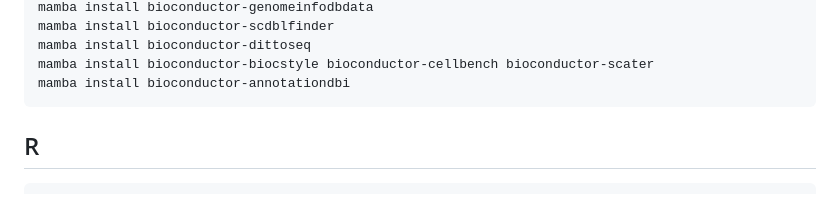
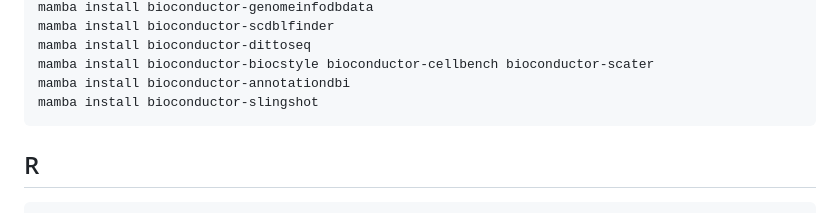
Before and after one commit to resabut/BoneMarrow_MScProject, a Markdown page: conda_env.md, the part around the change. Rendered like a GitHub page.

Commit message:
Adds intrusctions to install slingshot

````diff
--- a/conda_env.md
+++ b/conda_env.md
@@ -177,6 +177,7 @@ mamba install bioconductor-scdblfinder
 mamba install bioconductor-dittoseq
 mamba install bioconductor-biocstyle bioconductor-cellbench bioconductor-scater
 mamba install bioconductor-annotationdbi
+mamba install bioconductor-slingshot
 ```
 
 ## R
````
